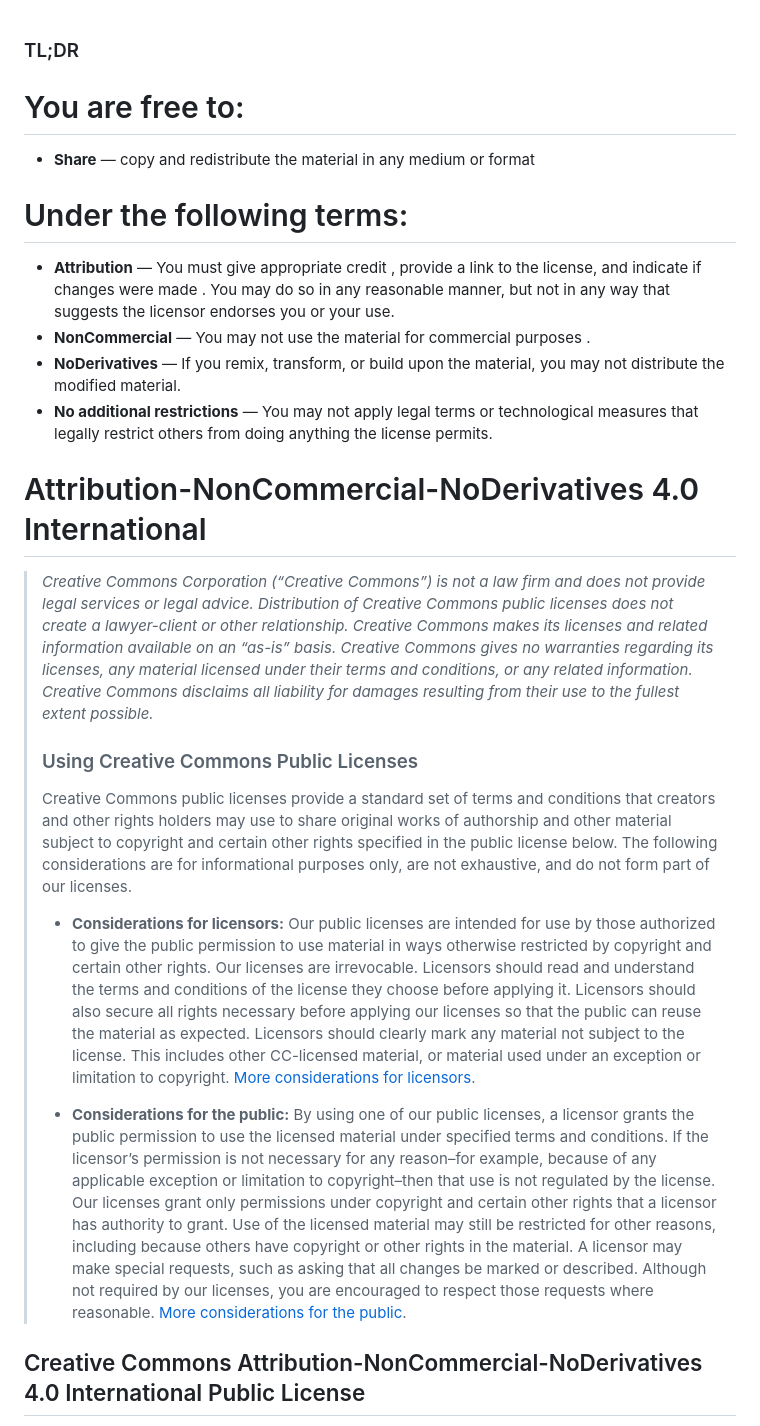
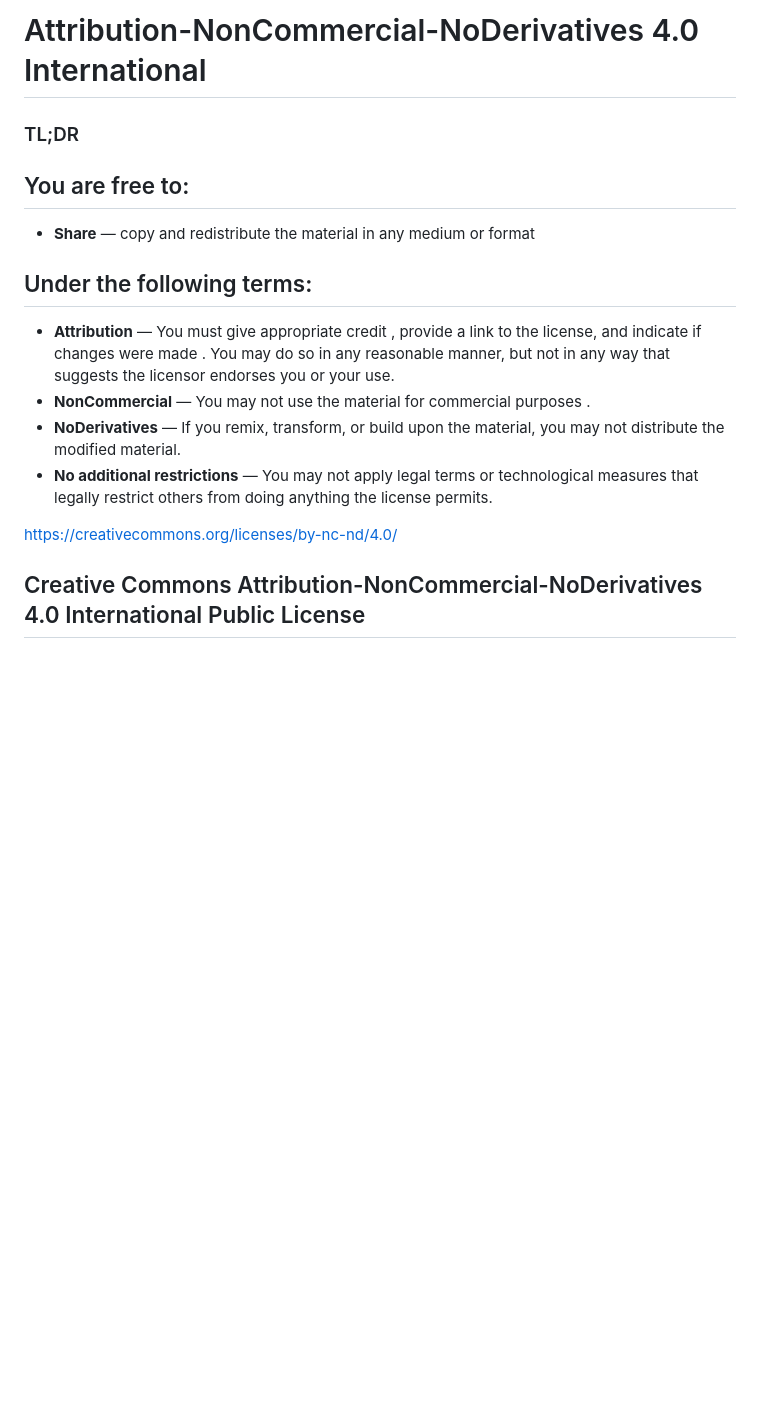
Before and after one commit to sashareds/CI_PP1_CastraPress, a Markdown page: LICENSE.md, the part around the change. Rendered like a GitHub page; blank space fills up the shorter version.

Commit message:
Update LICENSE.md
added an url

```diff
--- a/LICENSE.md
+++ b/LICENSE.md
@@ -1,29 +1,20 @@
+# Attribution-NonCommercial-NoDerivatives 4.0 International
+
 ### TL;DR
 
-# You are free to:
+## You are free to:
 
   * __Share__ — copy and redistribute the material in any medium or format
 
-# Under the following terms:
+## Under the following terms:
 
   * __Attribution__ — You must give appropriate credit , provide a link to the license, and indicate if changes were made . You may do so in any reasonable manner, but not in any way that suggests the licensor endorses you or your use.
   * __NonCommercial__ — You may not use the material for commercial purposes .
   * __NoDerivatives__ — If you remix, transform, or build upon the material, you may not distribute the modified material.
   * __No additional restrictions__ — You may not apply legal terms or technological measures that legally restrict others from doing anything the license permits.
 
+https://creativecommons.org/licenses/by-nc-nd/4.0/
 
-
-# Attribution-NonCommercial-NoDerivatives 4.0 International
-
-> *Creative Commons Corporation (“Creative Commons”) is not a law firm and does not provide legal services or legal advice. Distribution of Creative Commons public licenses does not create a lawyer-client or other relationship. Creative Commons makes its licenses and related information available on an “as-is” basis. Creative Commons gives no warranties regarding its licenses, any material licensed under their terms and conditions, or any related information. Creative Commons disclaims all liability for damages resulting from their use to the fullest extent possible.*
->
-> ### Using Creative Commons Public Licenses
->
-> Creative Commons public licenses provide a standard set of terms and conditions that creators and other rights holders may use to share original works of authorship and other material subject to copyright and certain other rights specified in the public license below. The following considerations are for informational purposes only, are not exhaustive, and do not form part of our licenses.
->
-> * __Considerations for licensors:__ Our public licenses are intended for use by those authorized to give the public permission to use material in ways otherwise restricted by copyright and certain other rights. Our licenses are irrevocable. Licensors should read and understand the terms and conditions of the license they choose before applying it. Licensors should also secure all rights necessary before applying our licenses so that the public can reuse the material as expected. Licensors should clearly mark any material not subject to the license. This includes other CC-licensed material, or material used under an exception or limitation to copyright. [More considerations for licensors](http://wiki.creativecommons.org/Considerations_for_licensors_and_licensees#Considerations_for_licensors).
->
-> * __Considerations for the public:__ By using one of our public licenses, a licensor grants the public permission to use the licensed material under specified terms and conditions. If the licensor’s permission is not necessary for any reason–for example, because of any applicable exception or limitation to copyright–then that use is not regulated by the license. Our licenses grant only permissions under copyright and certain other rights that a licensor has authority to grant. Use of the licensed material may still be restricted for other reasons, including because others have copyright or other rights in the material. A licensor may make special requests, such as asking that all changes be marked or described. Although not required by our licenses, you are encouraged to respect those requests where reasonable. [More considerations for the public](http://wiki.creativecommons.org/Considerations_for_licensors_and_licensees#Considerations_for_licensees).
 
 ## Creative Commons Attribution-NonCommercial-NoDerivatives 4.0 International Public License
 
```
